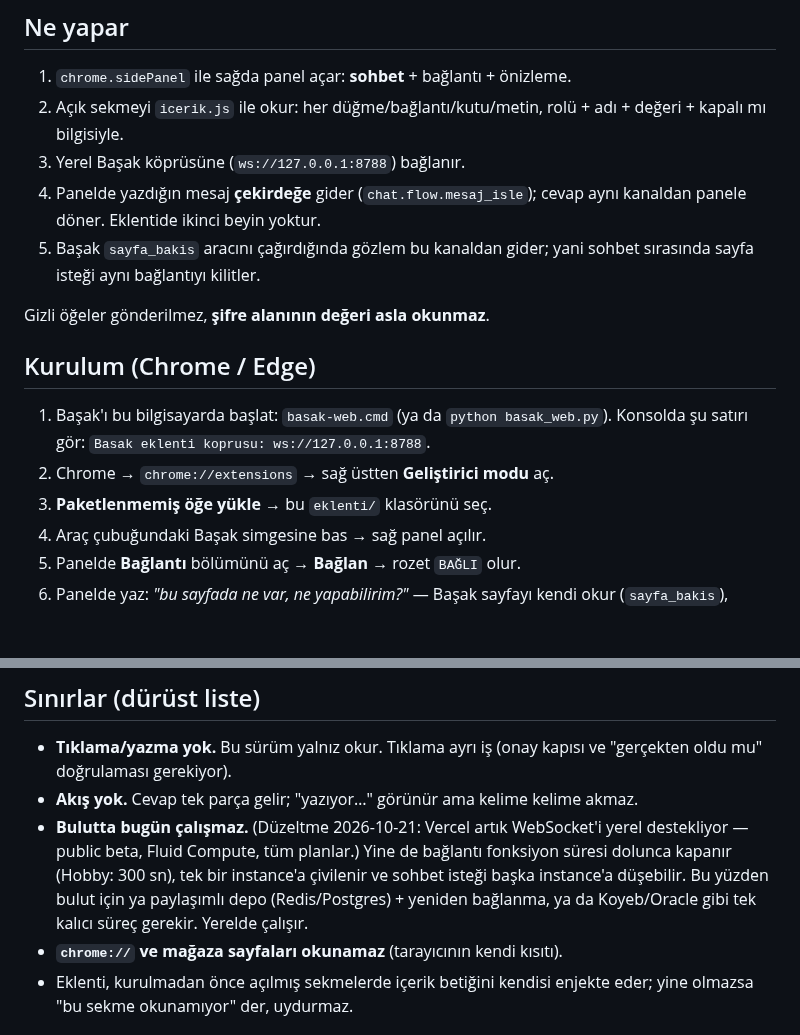
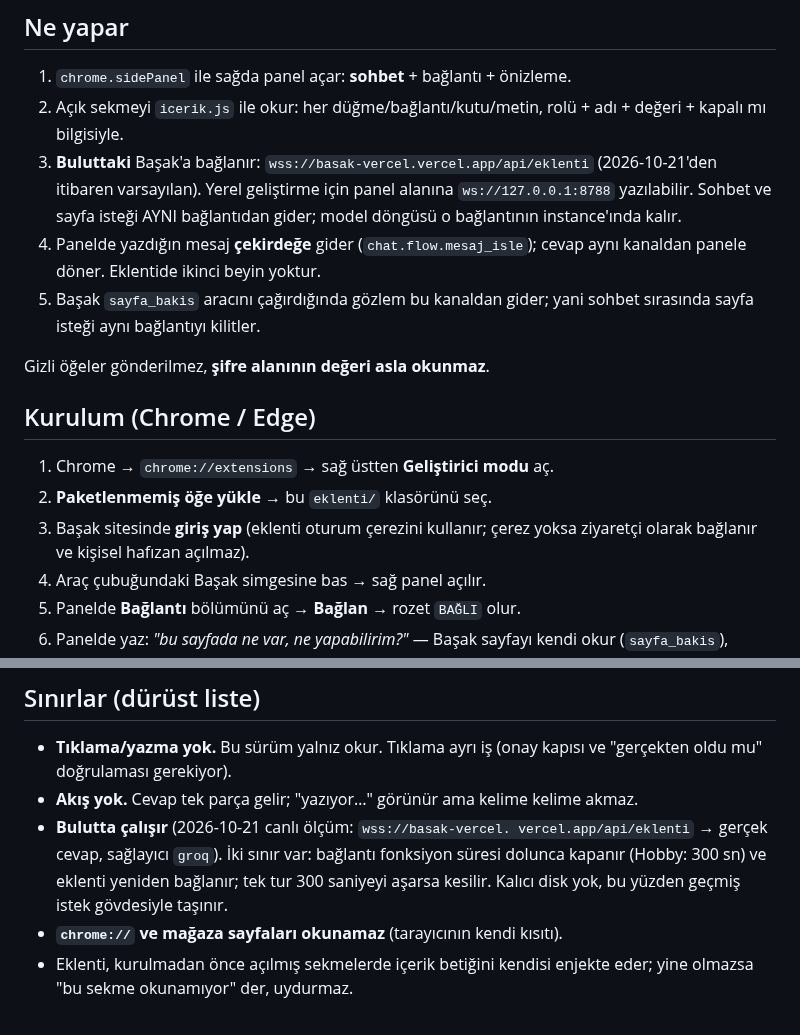
Before and after one commit to xpodiumyours/basak-ai, a Markdown page: eklenti/OKUBENI.md, 2 parts joined by grey strips. Rendered like a GitHub page; blank space fills up the shorter version.

```diff
--- a/eklenti/OKUBENI.md
+++ b/eklenti/OKUBENI.md
@@ -11,7 +11,11 @@ yere basmaz, hiçbir kutuya yazmaz.
 1. `chrome.sidePanel` ile sağda panel açar: **sohbet** + bağlantı + önizleme.
 2. Açık sekmeyi `icerik.js` ile okur: her düğme/bağlantı/kutu/metin,
    rolü + adı + değeri + kapalı mı bilgisiyle.
-3. Yerel Başak köprüsüne (`ws://127.0.0.1:8788`) bağlanır.
+3. **Buluttaki** Başak'a bağlanır:
+   `wss://basak-vercel.vercel.app/api/eklenti` (2026-10-21'den itibaren
+   varsayılan). Yerel geliştirme için panel alanına
+   `ws://127.0.0.1:8788` yazılabilir. Sohbet ve sayfa isteği AYNI
+   bağlantıdan gider; model döngüsü o bağlantının instance'ında kalır.
 4. Panelde yazdığın mesaj **çekirdeğe** gider (`chat.flow.mesaj_isle`);
    cevap aynı kanaldan panele döner. Eklentide ikinci beyin yoktur.
 5. Başak `sayfa_bakis` aracını çağırdığında gözlem bu kanaldan gider;
@@ -21,10 +25,10 @@ Gizli öğeler gönderilmez, **şifre alanının değeri asla okunmaz**.
 
 ## Kurulum (Chrome / Edge)
 
-1. Başak'ı bu bilgisayarda başlat: `basak-web.cmd` (ya da `python basak_web.py`).
-   Konsolda şu satırı gör: `Basak eklenti koprusu: ws://127.0.0.1:8788`.
-2. Chrome → `chrome://extensions` → sağ üstten **Geliştirici modu** aç.
-3. **Paketlenmemiş öğe yükle** → bu `eklenti/` klasörünü seç.
+1. Chrome → `chrome://extensions` → sağ üstten **Geliştirici modu** aç.
+2. **Paketlenmemiş öğe yükle** → bu `eklenti/` klasörünü seç.
+3. Başak sitesinde **giriş yap** (eklenti oturum çerezini kullanır; çerez
+   yoksa ziyaretçi olarak bağlanır ve kişisel hafızan açılmaz).
 4. Araç çubuğundaki Başak simgesine bas → sağ panel açılır.
 5. Panelde **Bağlantı** bölümünü aç → **Bağlan** → rozet `BAĞLI` olur.
 6. Panelde yaz: *"bu sayfada ne var, ne yapabilirim?"* — Başak sayfayı kendi
@@ -47,12 +51,11 @@ yalnız 127.0.0.1'e açıktır ve yalnız tarayıcı uzantısı kaynağı kabul
   ve "gerçekten oldu mu" doğrulaması gerekiyor).
 - **Akış yok.** Cevap tek parça gelir; "yazıyor…" görünür ama kelime kelime
   akmaz.
-- **Bulutta bugün çalışmaz.** (Düzeltme 2026-10-21: Vercel artık WebSocket'i
-  yerel destekliyor — public beta, Fluid Compute, tüm planlar.) Yine de
-  bağlantı fonksiyon süresi dolunca kapanır (Hobby: 300 sn), tek bir
-  instance'a çivilenir ve sohbet isteği başka instance'a düşebilir. Bu
-  yüzden bulut için ya paylaşımlı depo (Redis/Postgres) + yeniden bağlanma,
-  ya da Koyeb/Oracle gibi tek kalıcı süreç gerekir. Yerelde çalışır.
+- **Bulutta çalışır** (2026-10-21 canlı ölçüm: `wss://basak-vercel.
+  vercel.app/api/eklenti` → gerçek cevap, sağlayıcı `groq`). İki sınır var:
+  bağlantı fonksiyon süresi dolunca kapanır (Hobby: 300 sn) ve eklenti
+  yeniden bağlanır; tek tur 300 saniyeyi aşarsa kesilir. Kalıcı disk yok,
+  bu yüzden geçmiş istek gövdesiyle taşınır.
 - **`chrome://` ve mağaza sayfaları okunamaz** (tarayıcının kendi kısıtı).
 - Eklenti, kurulmadan önce açılmış sekmelerde içerik betiğini kendisi
   enjekte eder; yine olmazsa "bu sekme okunamıyor" der, uydurmaz.
```
Also changed, not shown: knowledge/yayin-kayitlari.md (+17 -0 lines).
